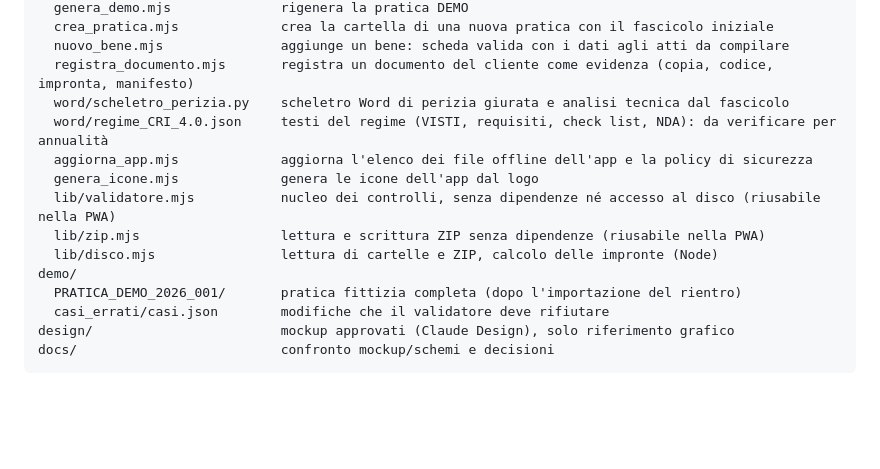
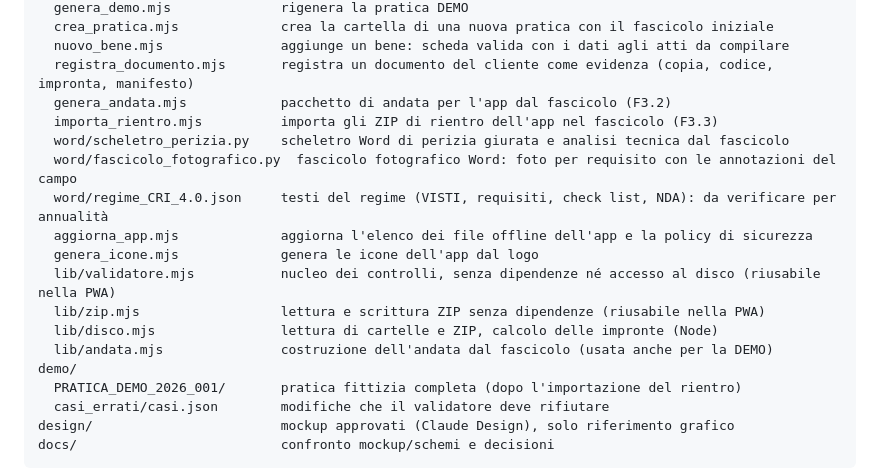
Before and after one commit to provenzanof70/app_perito40, a Markdown page: README.md, the part around one of its changes. Rendered like a GitHub page; blank space fills up the shorter version.

```diff
--- a/README.md
+++ b/README.md
@@ -48,13 +50,17 @@ strumenti/
   crea_pratica.mjs             crea la cartella di una nuova pratica con il fascicolo iniziale
   nuovo_bene.mjs               aggiunge un bene: scheda valida con i dati agli atti da compilare
   registra_documento.mjs       registra un documento del cliente come evidenza (copia, codice, impronta, manifesto)
+  genera_andata.mjs            pacchetto di andata per l'app dal fascicolo (F3.2)
+  importa_rientro.mjs          importa gli ZIP di rientro dell'app nel fascicolo (F3.3)
   word/scheletro_perizia.py    scheletro Word di perizia giurata e analisi tecnica dal fascicolo
+  word/fascicolo_fotografico.py  fascicolo fotografico Word: foto per requisito con le annotazioni del campo
   word/regime_CRI_4.0.json     testi del regime (VISTI, requisiti, check list, NDA): da verificare per annualità
   aggiorna_app.mjs             aggiorna l'elenco dei file offline dell'app e la policy di sicurezza
   genera_icone.mjs             genera le icone dell'app dal logo
   lib/validatore.mjs           nucleo dei controlli, senza dipendenze né accesso al disco (riusabile nella PWA)
   lib/zip.mjs                  lettura e scrittura ZIP senza dipendenze (riusabile nella PWA)
   lib/disco.mjs                lettura di cartelle e ZIP, calcolo delle impronte (Node)
+  lib/andata.mjs               costruzione dell'andata dal fascicolo (usata anche per la DEMO)
 demo/
   PRATICA_DEMO_2026_001/       pratica fittizia completa (dopo l'importazione del rientro)
   casi_errati/casi.json        modifiche che il validatore deve rifiutare
```
Also changed, not shown: other parts of README.md (+23 -1 lines).
